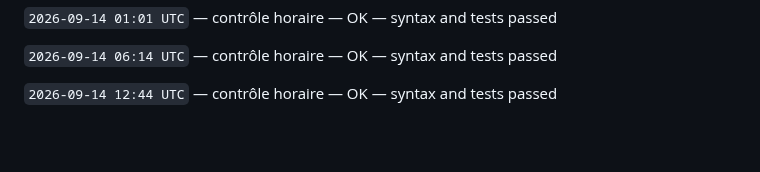
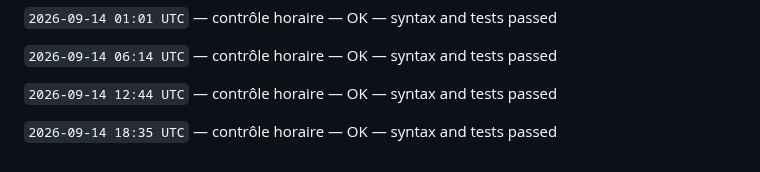
Before and after one commit to gptfianarana-ops/mon-bot-messenger, a Markdown page: CHANGELOG_AUTONOME.md, the part around the change. Rendered like a GitHub page; blank space fills up the shorter version.

Commit message:
[autonomous-log] hourly verification

```diff
--- a/CHANGELOG_AUTONOME.md
+++ b/CHANGELOG_AUTONOME.md
@@ -80,3 +80,5 @@ Le cycle ne modifie jamais les tokens, les secrets, les webhooks Messenger, les
 `2026-09-14 06:14 UTC` — contrôle horaire — OK — syntax and tests passed
 
 `2026-09-14 12:44 UTC` — contrôle horaire — OK — syntax and tests passed
+
+`2026-09-14 18:35 UTC` — contrôle horaire — OK — syntax and tests passed
```
